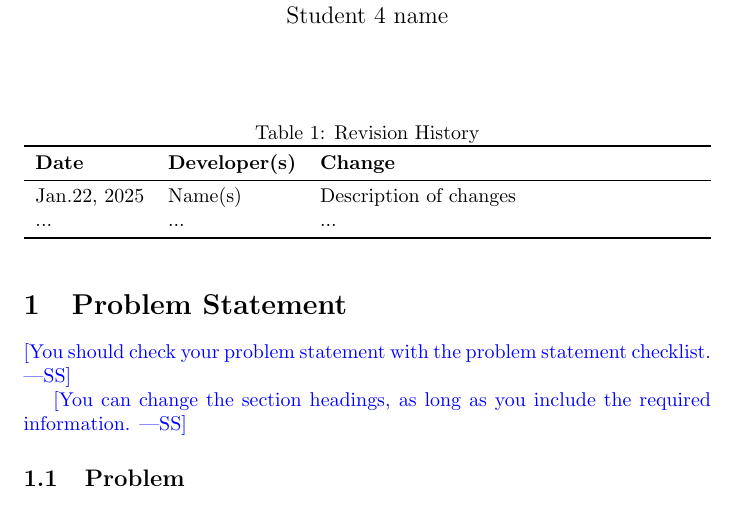
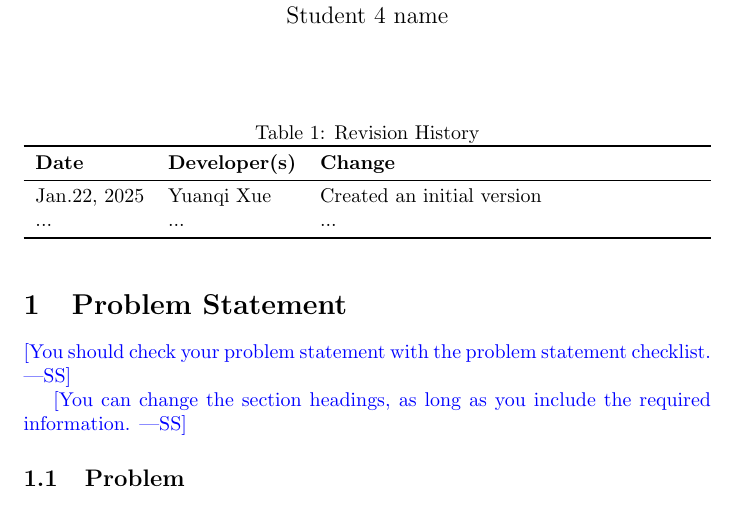
Before and after one commit to Yuanqi-X/Re-ProtGNN, a LaTeX document (docs/ProblemStatementAndGoals/ProblemStatement.tex): part of page 1 of 3, cut so that both start at the same text. Compiled offline with pdfLaTeX.

Commit message:
Update ProblemStatement.tex

```diff
--- a/docs/ProblemStatementAndGoals/ProblemStatement.tex
+++ b/docs/ProblemStatementAndGoals/ProblemStatement.tex
@@ -22,7 +22,7 @@
 \toprule
 \textbf{Date} & \textbf{Developer(s)} & \textbf{Change}\\
 \midrule
-Jan.22, 2025 & Name(s) & Description of changes\\
+Jan.22, 2025 & Yuanqi Xue & Created an initial version\\
 % Date2 & Name(s) & Description of changes\\
 ... & ... & ...\\
 \bottomrule
```
